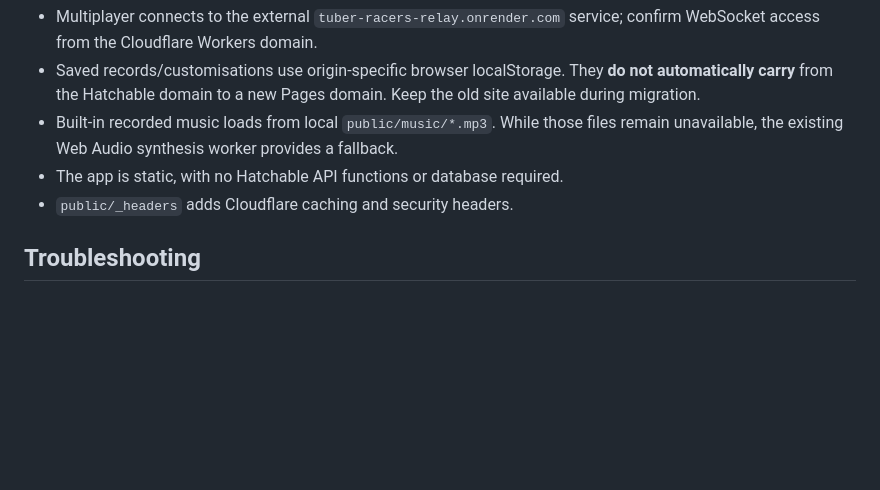
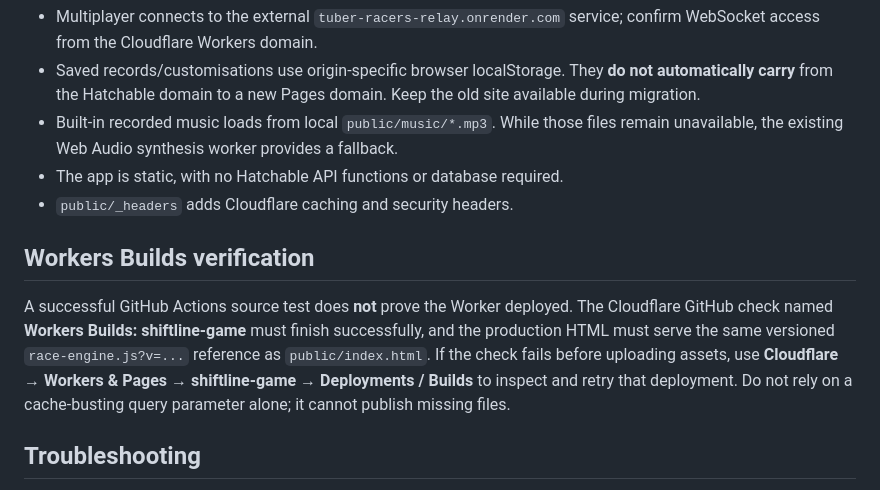
Before and after one commit to Jacko952508/shiftline-cloudflare, a Markdown page: README.md, the part around the change. Rendered like a GitHub page; blank space fills up the shorter version.

Commit message:
Document Workers Builds verification and trigger one V141 Cloudflare deployment retry

```diff
--- a/README.md
+++ b/README.md
@@ -32,6 +32,16 @@ Once the original Hatchable site is accessible, open [SHIFTLINE save export](htt
 - The app is static, with no Hatchable API functions or database required.
 - `public/_headers` adds Cloudflare caching and security headers.
 
+## Workers Builds verification
+
+A successful GitHub Actions source test does **not** prove the Worker deployed.
+The Cloudflare GitHub check named **Workers Builds: shiftline-game** must
+finish successfully, and the production HTML must serve the same versioned
+`race-engine.js?v=...` reference as `public/index.html`. If the check fails
+before uploading assets, use **Cloudflare → Workers & Pages → shiftline-game →
+Deployments / Builds** to inspect and retry that deployment. Do not rely on a
+cache-busting query parameter alone; it cannot publish missing files.
+
 ## Troubleshooting
 
 Open [/diagnostics.html](https://shiftline-game.beyondthebox.workers.dev/diagnostics.html) on the deployed site to check whether Cloudflare actually serves HTML, JS modules, the Three.js engine, and MP3 assets with correct MIME types. If a file returns a 200 HTML page instead of JavaScript, check Workers Builds **Deploy command** is `npx wrangler deploy`, root is repo root, and `wrangler.jsonc` contains `assets.directory: "./public"`. The main page displays a module-load error with a link to diagnostics if startup fails. The origin cannot be live-tested from the current GitHub tool connection.
```
